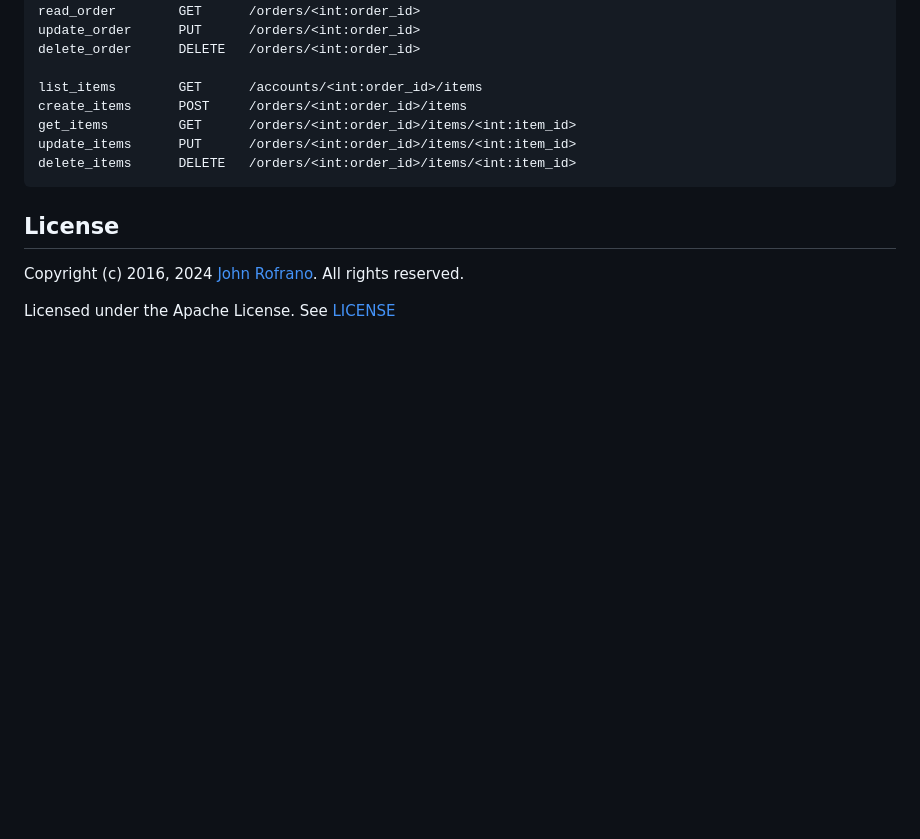
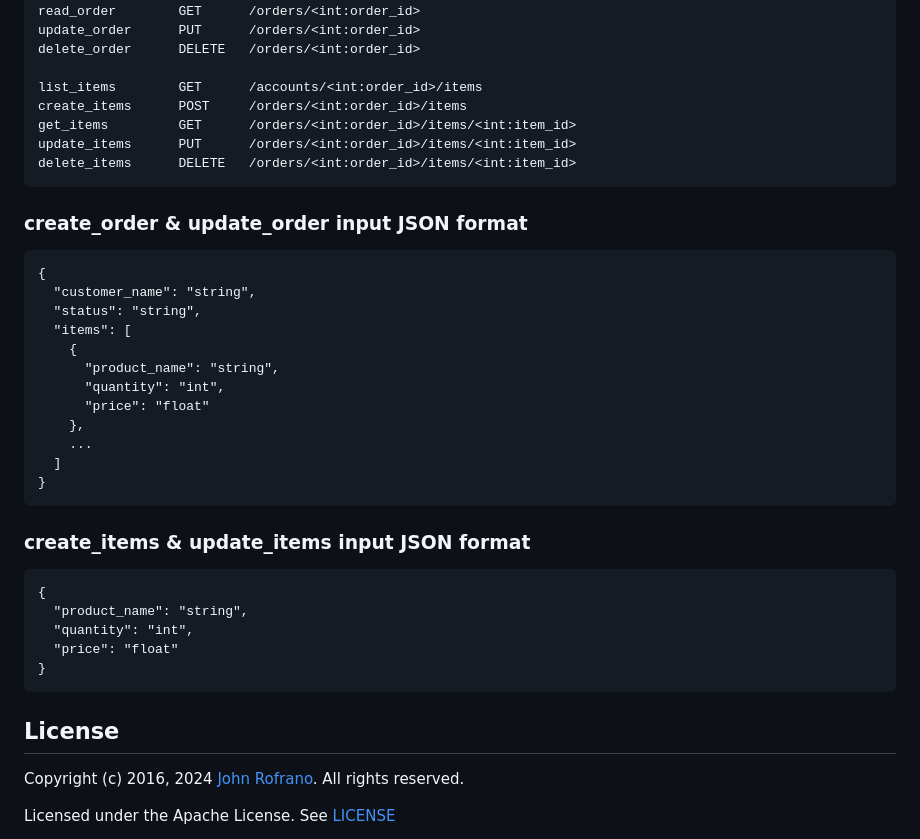
Before and after one commit to CSCI-GA-2820-FA24-001/orders, a Markdown page: README.md, the part around the change. Rendered like a GitHub page; blank space fills up the shorter version.

Commit message:
Update README.md with input JSON format specified

````diff
--- a/README.md
+++ b/README.md
@@ -60,6 +60,31 @@ get_items         GET      /orders/<int:order_id>/items/<int:item_id>
 update_items      PUT      /orders/<int:order_id>/items/<int:item_id>
 delete_items      DELETE   /orders/<int:order_id>/items/<int:item_id>
 ```
+### create_order & update_order input JSON format
+```
+{
+  "customer_name": "string",
+  "status": "string",
+  "items": [
+    {
+      "product_name": "string",
+      "quantity": "int",
+      "price": "float"
+    },
+    ...
+  ]
+}
+```
+
+### create_items & update_items input JSON format
+```
+{
+  "product_name": "string",
+  "quantity": "int",
+  "price": "float"
+}
+```
+
 ## License
 
 Copyright (c) 2016, 2024 [John Rofrano](https://www.linkedin.com/in/JohnRofrano/). All rights reserved.
````
